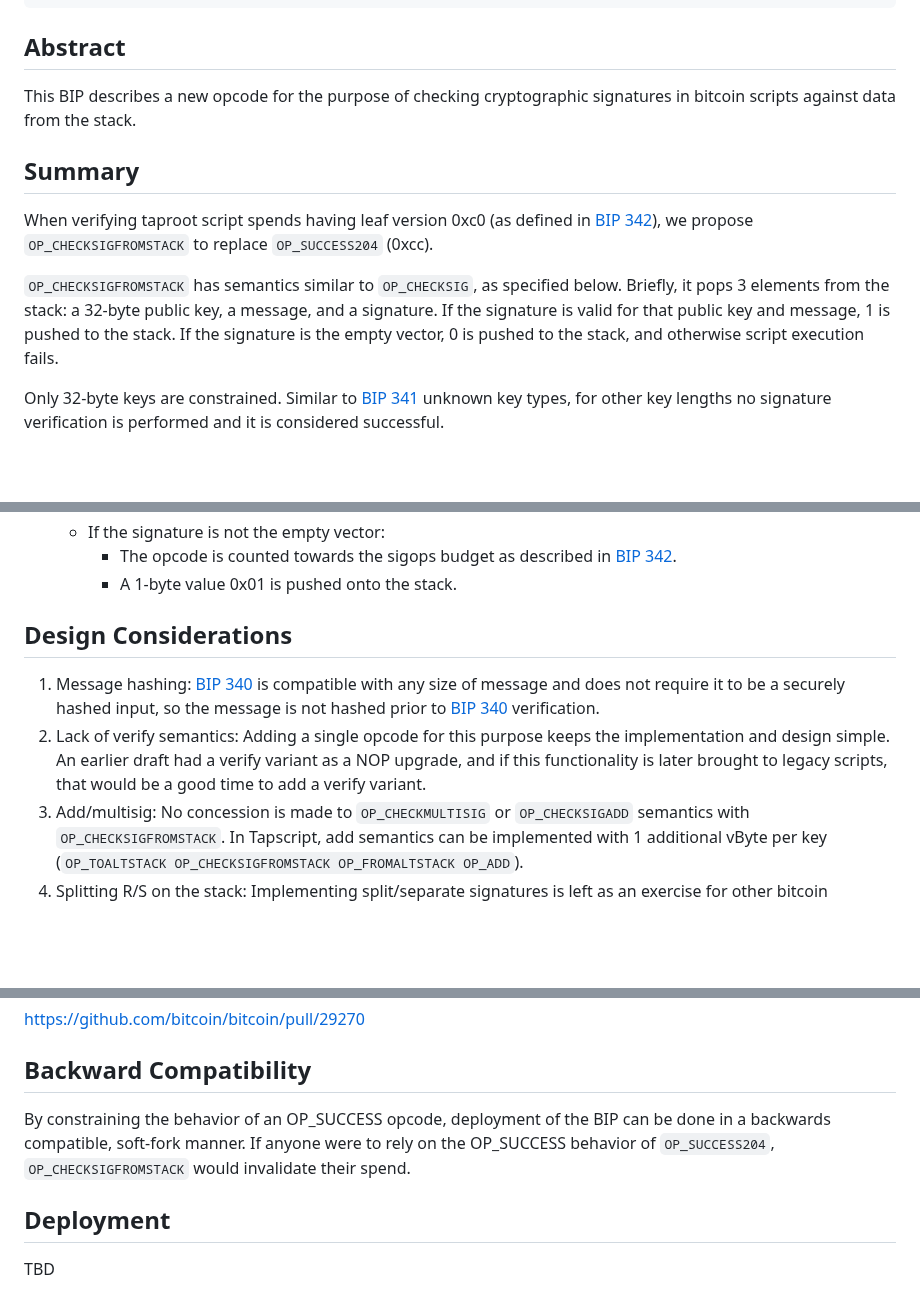
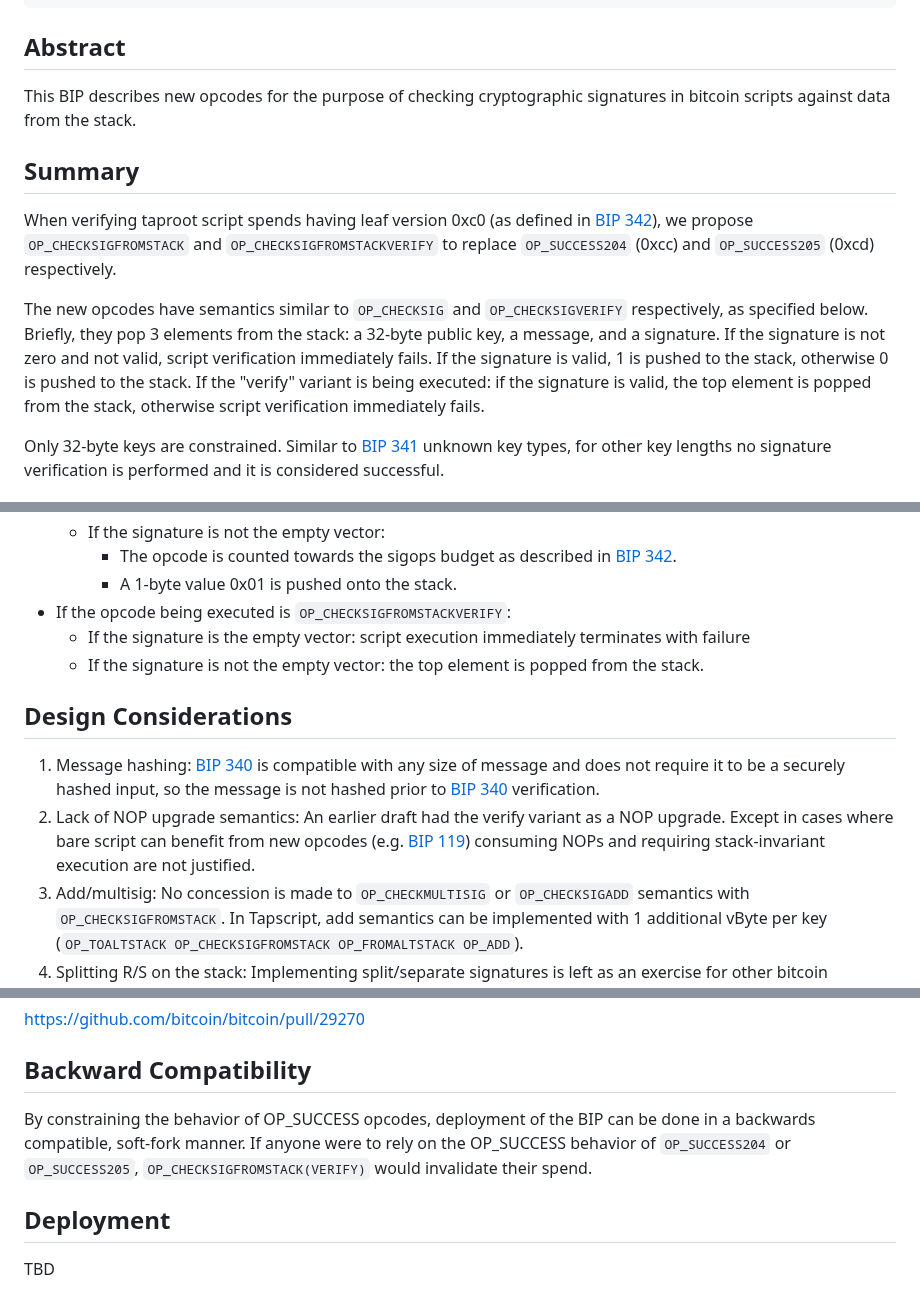
Before and after one commit to bitcoin/bips, a Markdown page: bip-0348.md, 3 parts joined by grey strips. Rendered like a GitHub page; blank space fills up the shorter version.

Commit message:
bip-0348: add SUCCESS upgrade VERIFY variant
After discussion with @jamesob and others, having a VERIFY variant seems
the least surprising thing.

```diff
--- a/bip-0348.md
+++ b/bip-0348.md
@@ -13,20 +13,23 @@
 
 ## Abstract
 
-This BIP describes a new opcode for the purpose of checking cryptographic
+This BIP describes new opcodes for the purpose of checking cryptographic
 signatures in bitcoin scripts against data from the stack.
 
 ## Summary
 
 When verifying taproot script spends having leaf version 0xc0 (as defined in
-[BIP 342]), we propose `OP_CHECKSIGFROMSTACK` to replace `OP_SUCCESS204`
-(0xcc).
+[BIP 342]), we propose `OP_CHECKSIGFROMSTACK` and `OP_CHECKSIGFROMSTACKVERIFY`
+to replace `OP_SUCCESS204` (0xcc) and `OP_SUCCESS205` (0xcd) respectively.
 
-`OP_CHECKSIGFROMSTACK` has semantics similar to `OP_CHECKSIG`, as specified
-below. Briefly, it pops 3 elements from the stack: a 32-byte public key, a
-message, and a signature. If the signature is valid for that public key and
-message, 1 is pushed to the stack. If the signature is the empty vector, 0 is
-pushed to the stack, and otherwise script execution fails.
+The new opcodes have semantics similar to `OP_CHECKSIG` and
+`OP_CHECKSIGVERIFY` respectively, as specified below. Briefly, they pop 3
+elements from the stack: a 32-byte public key, a message, and a signature. If
+the signature is not zero and not valid, script verification immediately
+fails. If the signature is valid, 1 is pushed to the stack, otherwise 0 is
+pushed to the stack. If the "verify" variant is being executed: if the
+signature is valid, the top element is popped from the stack, otherwise script
+verification immediately fails.
 
 Only 32-byte keys are constrained. Similar to [BIP 341] unknown key types, for
 other key lengths no signature verification is performed and it is considered
@@ -46,11 +49,14 @@ successful.
     * If the signature is not the empty vector:
         * The opcode is counted towards the sigops budget as described in [BIP 342].
         * A 1-byte value 0x01 is pushed onto the stack.
+* If the opcode being executed is `OP_CHECKSIGFROMSTACKVERIFY`:
+    * If the signature is the empty vector: script execution immediately terminates with failure
+    * If the signature is not the empty vector: the top element is popped from the stack.
 
 ## Design Considerations
 
 1. Message hashing: [BIP 340] is compatible with any size of message and does not require it to be a securely hashed input, so the message is not hashed prior to [BIP 340] verification.
-2. Lack of verify semantics: Adding a single opcode for this purpose keeps the implementation and design simple. An earlier draft had a verify variant as a NOP upgrade, and if this functionality is later brought to legacy scripts, that would be a good time to add a verify variant.
+2. Lack of NOP upgrade semantics: An earlier draft had the verify variant as a NOP upgrade. Except in cases where bare script can benefit from new opcodes (e.g. [BIP 119]) consuming NOPs and requiring stack-invariant execution are not justified.
 3. Add/multisig: No concession is made to `OP_CHECKMULTISIG` or `OP_CHECKSIGADD` semantics with `OP_CHECKSIGFROMSTACK`. In Tapscript, add semantics can be implemented with 1 additional vByte per key (`OP_TOALTSTACK OP_CHECKSIGFROMSTACK OP_FROMALTSTACK OP_ADD`).
 4. Splitting R/S on the stack: Implementing split/separate signatures is left as an exercise for other bitcoin upgrades, such as [BIP 347] (`OP_CAT`).
 5. APO-style ([BIP 118]) Taproot internal key: Rather than introducing an additional key type in this change, we suggest implementing `OP_INTERNALKEY` ([BIP 349]) or separately introducing that key type for all Tapscript signature checking operations in a separate change.
@@ -104,11 +110,11 @@ https://github.com/bitcoin/bitcoin/pull/29270
 
 ## Backward Compatibility
 
-By constraining the behavior of an OP_SUCCESS opcode,
+By constraining the behavior of OP_SUCCESS opcodes,
 deployment of the BIP can be done in a backwards compatible, soft-fork manner.
 If anyone were to rely on the OP_SUCCESS behavior of
-`OP_SUCCESS204`, `OP_CHECKSIGFROMSTACK` would invalidate
-their spend.
+`OP_SUCCESS204` or `OP_SUCCESS205`, `OP_CHECKSIGFROMSTACK(VERIFY)` would
+invalidate their spend.
 
 ## Deployment
 
```
Also changed, not shown: other parts of bip-0348.md (+1 -1 lines).
